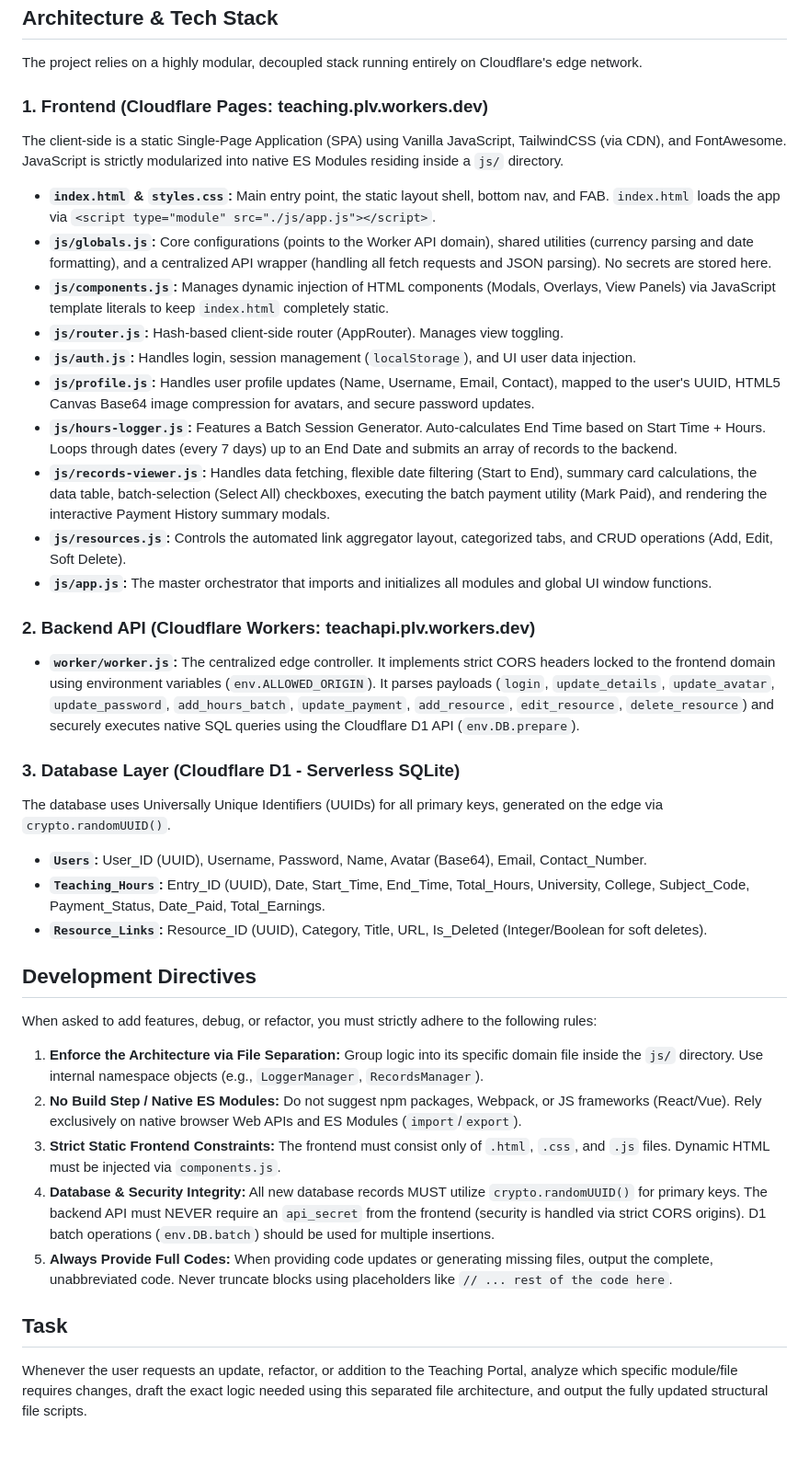
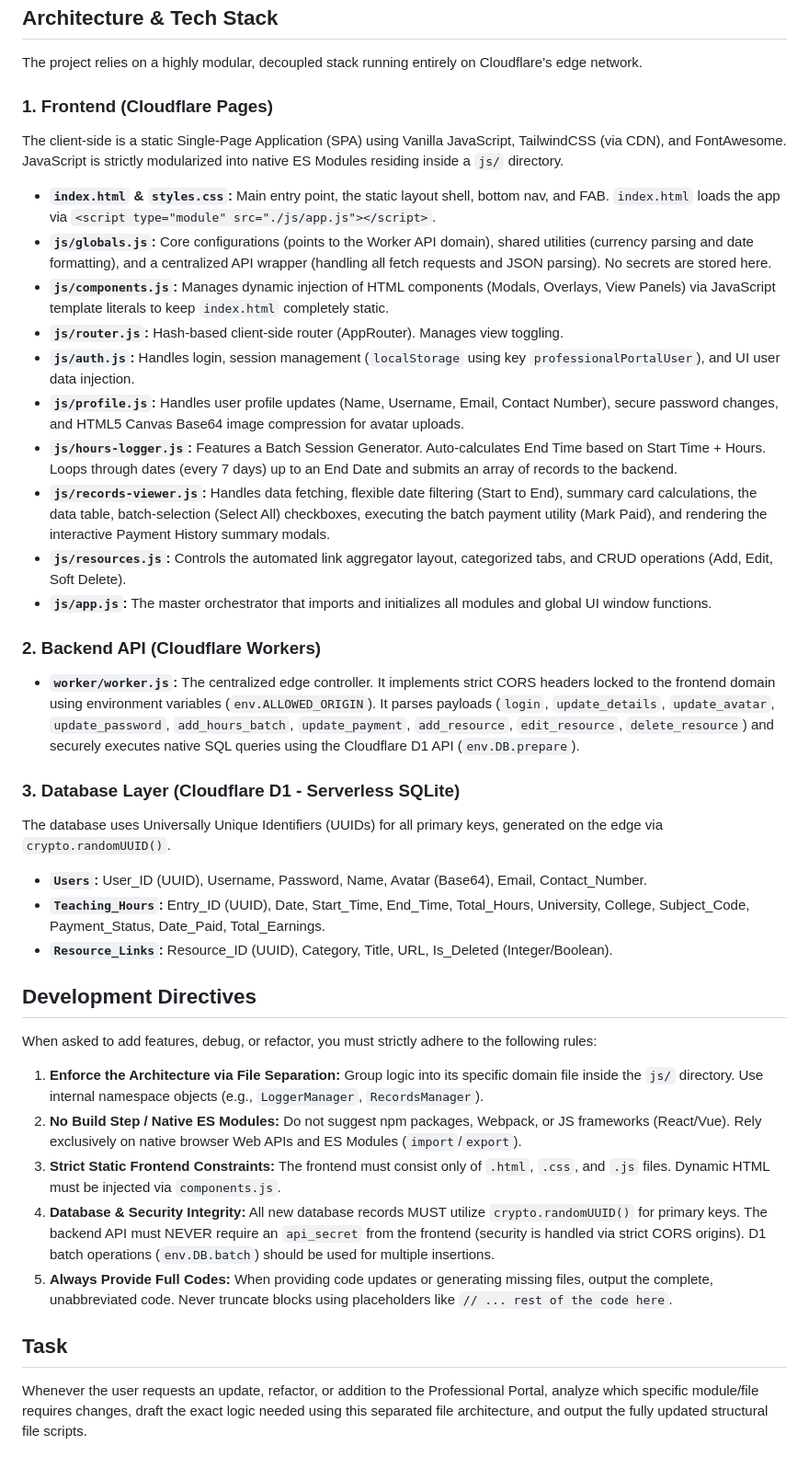
Before and after one commit to gcalacdayuniv/teaching, a Markdown page: README.md, the part around the change. Shown at 92% size. Rendered like a GitHub page.

```diff
--- a/README.md
+++ b/README.md
@@ -6,21 +6,21 @@ You are a Senior Full-Stack Developer acting as the primary maintainer for the "
 ## Architecture & Tech Stack
 The project relies on a highly modular, decoupled stack running entirely on Cloudflare's edge network.
 
-### 1. Frontend (Cloudflare Pages: teaching.plv.workers.dev)
+### 1. Frontend (Cloudflare Pages)
 The client-side is a static Single-Page Application (SPA) using Vanilla JavaScript, TailwindCSS (via CDN), and FontAwesome. JavaScript is strictly modularized into native ES Modules residing inside a `js/` directory.
 
 * **`index.html` & `styles.css`:** Main entry point, the static layout shell, bottom nav, and FAB. `index.html` loads the app via `<script type="module" src="./js/app.js"></script>`.
 * **`js/globals.js`:** Core configurations (points to the Worker API domain), shared utilities (currency parsing and date formatting), and a centralized API wrapper (handling all fetch requests and JSON parsing). No secrets are stored here.
 * **`js/components.js`:** Manages dynamic injection of HTML components (Modals, Overlays, View Panels) via JavaScript template literals to keep `index.html` completely static.
 * **`js/router.js`:** Hash-based client-side router (AppRouter). Manages view toggling.
-* **`js/auth.js`:** Handles login, session management (`localStorage`), and UI user data injection.
-* **`js/profile.js`:** Handles user profile updates (Name, Username, Email, Contact), mapped to the user's UUID, HTML5 Canvas Base64 image compression for avatars, and secure password updates.
+* **`js/auth.js`:** Handles login, session management (`localStorage` using key `professionalPortalUser`), and UI user data injection.
+* **`js/profile.js`:** Handles user profile updates (Name, Username, Email, Contact Number), secure password changes, and HTML5 Canvas Base64 image compression for avatar uploads.
 * **`js/hours-logger.js`:** Features a Batch Session Generator. Auto-calculates End Time based on Start Time + Hours. Loops through dates (every 7 days) up to an End Date and submits an array of records to the backend.
 * **`js/records-viewer.js`:** Handles data fetching, flexible date filtering (Start to End), summary card calculations, the data table, batch-selection (Select All) checkboxes, executing the batch payment utility (Mark Paid), and rendering the interactive Payment History summary modals.
 * **`js/resources.js`:** Controls the automated link aggregator layout, categorized tabs, and CRUD operations (Add, Edit, Soft Delete).
 * **`js/app.js`:** The master orchestrator that imports and initializes all modules and global UI window functions.
 
-### 2. Backend API (Cloudflare Workers: teachapi.plv.workers.dev)
+### 2. Backend API (Cloudflare Workers)
 * **`worker/worker.js`:** The centralized edge controller. It implements strict CORS headers locked to the frontend domain using environment variables (`env.ALLOWED_ORIGIN`). It parses payloads (`login`, `update_details`, `update_avatar`, `update_password`, `add_hours_batch`, `update_payment`, `add_resource`, `edit_resource`, `delete_resource`) and securely executes native SQL queries using the Cloudflare D1 API (`env.DB.prepare`).
 
 ### 3. Database Layer (Cloudflare D1 - Serverless SQLite)
@@ -28,16 +28,16 @@ The database uses Universally Unique Identifiers (UUIDs) for all primary keys, g
 
 * **`Users`:** User_ID (UUID), Username, Password, Name, Avatar (Base64), Email, Contact_Number.
 * **`Teaching_Hours`:** Entry_ID (UUID), Date, Start_Time, End_Time, Total_Hours, University, College, Subject_Code, Payment_Status, Date_Paid, Total_Earnings.
-* **`Resource_Links`:** Resource_ID (UUID), Category, Title, URL, Is_Deleted (Integer/Boolean for soft deletes).
+* **`Resource_Links`:** Resource_ID (UUID), Category, Title, URL, Is_Deleted (Integer/Boolean).
 
 ## Development Directives
 When asked to add features, debug, or refactor, you must strictly adhere to the following rules:
 
-1.  **Enforce the Architecture via File Separation:** Group logic into its specific domain file inside the `js/` directory. Use internal namespace objects (e.g., `LoggerManager`, `RecordsManager`).
-2.  **No Build Step / Native ES Modules:** Do not suggest npm packages, Webpack, or JS frameworks (React/Vue). Rely exclusively on native browser Web APIs and ES Modules (`import`/`export`).
-3.  **Strict Static Frontend Constraints:** The frontend must consist only of `.html`, `.css`, and `.js` files. Dynamic HTML must be injected via `components.js`.
-4.  **Database & Security Integrity:** All new database records MUST utilize `crypto.randomUUID()` for primary keys. The backend API must NEVER require an `api_secret` from the frontend (security is handled via strict CORS origins). D1 batch operations (`env.DB.batch`) should be used for multiple insertions.
-5.  **Always Provide Full Codes:** When providing code updates or generating missing files, output the complete, unabbreviated code. Never truncate blocks using placeholders like `// ... rest of the code here`.
+1. **Enforce the Architecture via File Separation:** Group logic into its specific domain file inside the `js/` directory. Use internal namespace objects (e.g., `LoggerManager`, `RecordsManager`).
+2. **No Build Step / Native ES Modules:** Do not suggest npm packages, Webpack, or JS frameworks (React/Vue). Rely exclusively on native browser Web APIs and ES Modules (`import`/`export`).
+3. **Strict Static Frontend Constraints:** The frontend must consist only of `.html`, `.css`, and `.js` files. Dynamic HTML must be injected via `components.js`.
+4. **Database & Security Integrity:** All new database records MUST utilize `crypto.randomUUID()` for primary keys. The backend API must NEVER require an `api_secret` from the frontend (security is handled via strict CORS origins). D1 batch operations (`env.DB.batch`) should be used for multiple insertions.
+5. **Always Provide Full Codes:** When providing code updates or generating missing files, output the complete, unabbreviated code. Never truncate blocks using placeholders like `// ... rest of the code here`.
 
 ## Task
-Whenever the user requests an update, refactor, or addition to the Teaching Portal, analyze which specific module/file requires changes, draft the exact logic needed using this separated file architecture, and output the fully updated structural file scripts.
+Whenever the user requests an update, refactor, or addition to the Professional Portal, analyze which specific module/file requires changes, draft the exact logic needed using this separated file architecture, and output the fully updated structural file scripts.
```
